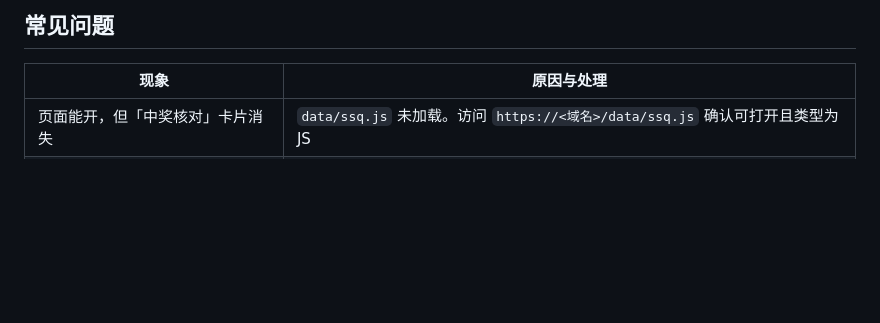
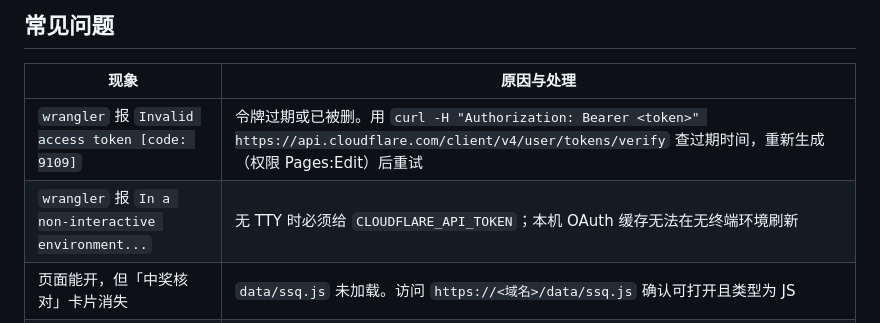
Before and after one commit to WestTree/ssq-lottery, a Markdown page: DEPLOY.md, the part around the change. Rendered like a GitHub page; blank space fills up the shorter version.

Commit message:
docs: 补充令牌过期与无 TTY 报错的排查说明

```diff
--- a/DEPLOY.md
+++ b/DEPLOY.md
@@ -120,6 +120,8 @@ Pages 项目 → **Custom domains** → 添加域名（域名已托管在 Cloudf
 
 | 现象 | 原因与处理 |
 |---|---|
+| `wrangler` 报 `Invalid access token [code: 9109]` | 令牌过期或已被删。用 `curl -H "Authorization: Bearer <token>" https://api.cloudflare.com/client/v4/user/tokens/verify` 查过期时间，重新生成（权限 Pages:Edit）后重试 |
+| `wrangler` 报 `In a non-interactive environment...` | 无 TTY 时必须给 `CLOUDFLARE_API_TOKEN`；本机 OAuth 缓存无法在无终端环境刷新 |
 | 页面能开，但「中奖核对」卡片消失 | `data/ssq.js` 未加载。访问 `https://<域名>/data/ssq.js` 确认可打开且类型为 JS |
 | 复播提示「与原始记录不一致」 | 物理参数或模拟代码改动过，同种子结果变化。属诚实审计行为，旧记录仍可查看 |
 | 发版后仍是旧页面 | 强刷一次（HTML 为 `must-revalidate`）；`data/ssq.js` 缓存 5 分钟 |
```
